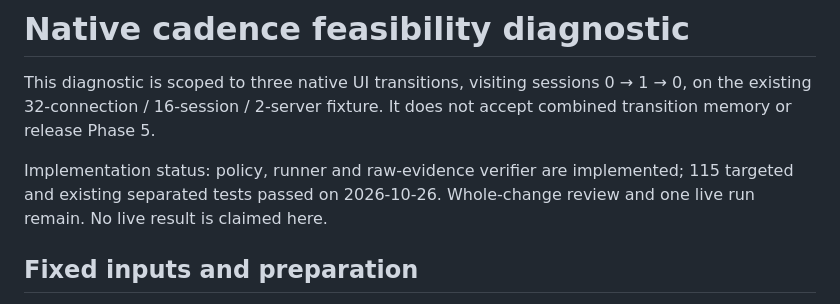
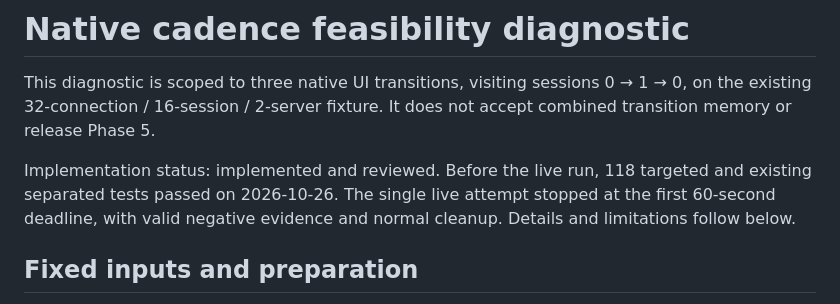
Before and after one commit to bnbnac/baton, a Markdown page: docs/testing/rust-native-cadence-feasibility.md, the part around one of its changes. GitHub-like rendering.

```diff
--- a/docs/testing/rust-native-cadence-feasibility.md
+++ b/docs/testing/rust-native-cadence-feasibility.md
@@ -4,9 +4,10 @@ This diagnostic is scoped to three native UI transitions, visiting sessions
 0 → 1 → 0, on the existing 32-connection / 16-session / 2-server fixture.
 It does not accept combined transition memory or release Phase 5.
 
-Implementation status: policy, runner and raw-evidence verifier are implemented;
-115 targeted and existing separated tests passed on 2026-10-26. Whole-change
-review and one live run remain. No live result is claimed here.
+Implementation status: implemented and reviewed. Before the live run, 118
+targeted and existing separated tests passed on 2026-10-26. The single live
+attempt stopped at the first 60-second deadline, with valid negative evidence
+and normal cleanup. Details and limitations follow below.
 
 ## Fixed inputs and preparation
 
```
Also changed, not shown: other parts of docs/testing/rust-native-cadence-feasibility.md (+55 -0 lines), docs/testing/rust-phase-5-separated-validation.md (+4 -0 lines), 1 other file.
